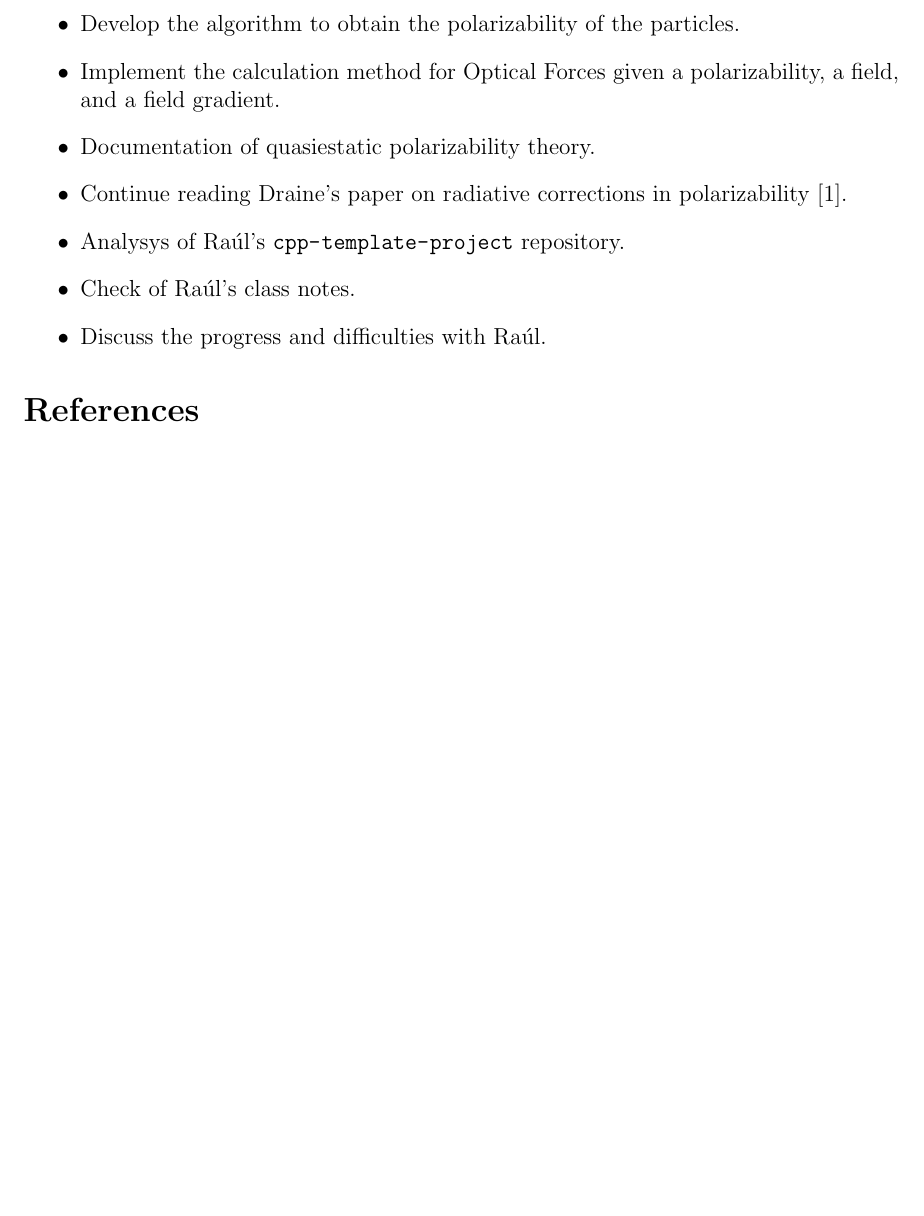
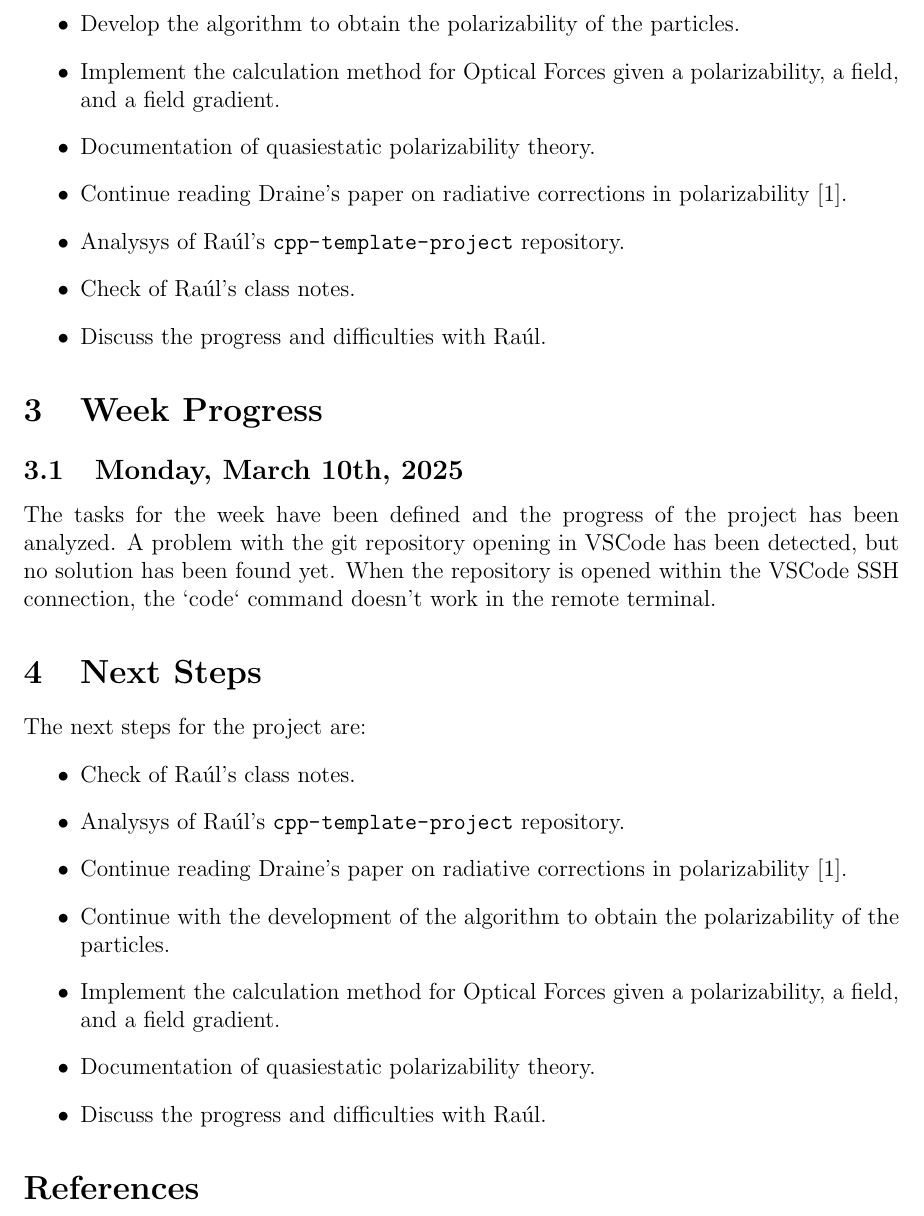
Before and after one commit to JJkrokoder/Optical_forces_calc, a LaTeX document (doc/tracking/march_week2/march_week2.tex): part of page 2 of 2, cut so that both start at the same text, the shorter picture padded with empty space. Compiled offline with pdfLaTeX.

Commit message:
Finished day tracking

```diff
--- a/doc/tracking/march_week2/march_week2.tex
+++ b/doc/tracking/march_week2/march_week2.tex
@@ -50,6 +50,28 @@ The following tasks are proposed for the week of March 10th to March 15th, 2025:
     \item Discuss the progress and difficulties with Raúl.
 \end{itemize}
 
+\section{Week Progress}
+
+\subsection{Monday, March 10th, 2025}
+The tasks for the week have been defined and the progress
+of the project has been analyzed. A problem with the git
+repository opening in VSCode has been detected, but no
+solution has been found yet. When the repository is opened
+within the VSCode SSH connection, the `code` command doesn't
+work in the remote terminal.
+
+\section{Next Steps}
+The next steps for the project are:
+\begin{itemize}
+    \item Check of Raúl's class notes.
+    \item Analysys of Raúl's \path{cpp-template-project} repository.
+    \item Continue reading Draine's paper on radiative corrections in polarizability \cite{Draine1988ApJ...333..848D}.
+    \item Continue with the development of the algorithm to obtain the polarizability of the particles.
+    \item Implement the calculation method for Optical Forces given a polarizability, a field, and a field gradient.
+    \item Documentation of quasiestatic polarizability theory.
+    \item Discuss the progress and difficulties with Raúl.
+\end{itemize}
+
 \printbibliography
 
 \end{document}
```
Also changed, not shown: doc/tracking/march_week2/march_week2.pdf.
